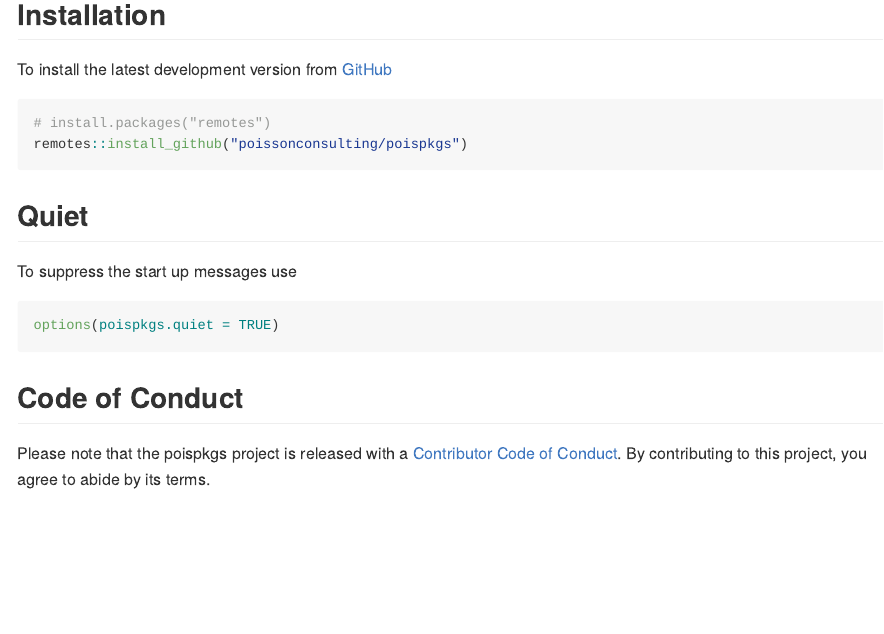
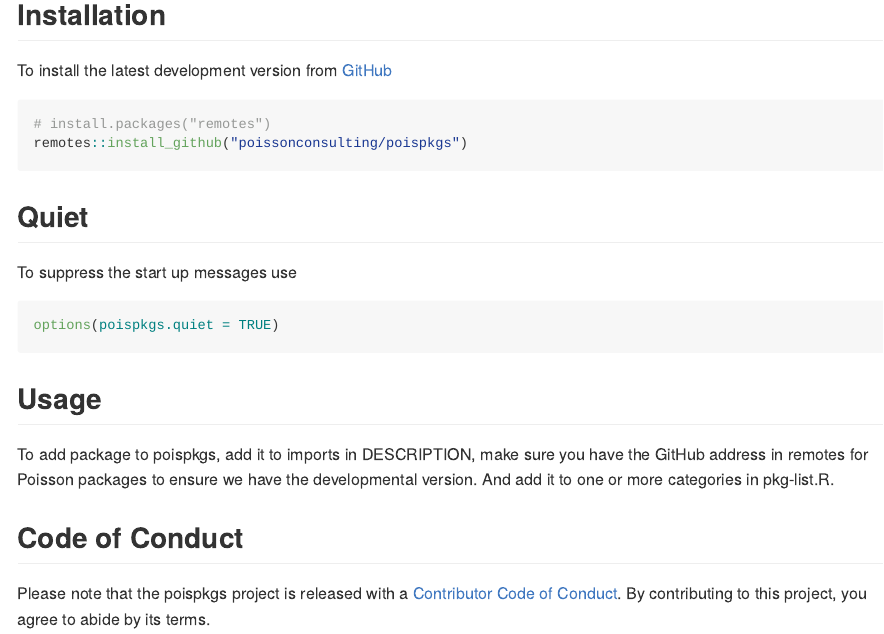
Before and after one commit to poissonconsulting/poispkgs, an R Markdown document (README.Rmd): the page in a window 1100 px wide, from 660 px down before the commit and from 620 px down after it, so that both start at the same text. The pictures show the output file README.md that the author committed with the source, drawn offline in the style of GitHub; badge pictures from the web are left out.

Commit message:
readme instructions

````diff
--- a/README.Rmd
+++ b/README.Rmd
@@ -43,6 +43,11 @@ To suppress the start up messages use
 options(poispkgs.quiet = TRUE)
 ```
 
+## Usage
+
+To add package to poispkgs, add it to imports in DESCRIPTION, make sure you have the GitHub address in remotes for Poisson packages to ensure we have the developmental version.
+And add it to one or more categories in pkg-list.R.
+
 ## Code of Conduct
 
 Please note that the poispkgs project is released with a [Contributor Code of Conduct](https://contributor-covenant.org/version/2/0/CODE_OF_CONDUCT.html). By contributing to this project, you agree to abide by its terms.
````
Also changed, not shown: README.md.
